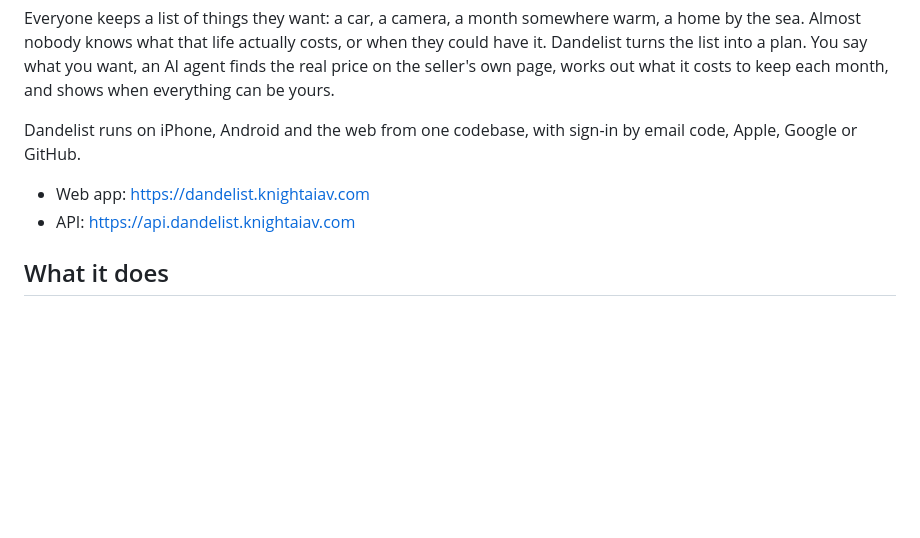
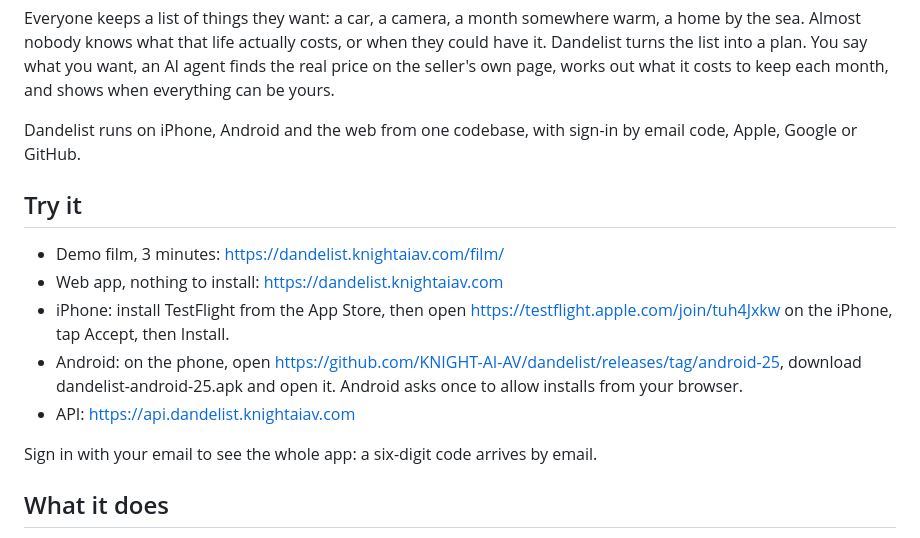
Before and after one commit to KNIGHT-AI-AV/dandelist, a Markdown page: README.md, the part around the change. Rendered like a GitHub page; blank space fills up the shorter version.

Commit message:
README: how to try Dandelist on an iPhone, an Android phone and the web (#242)
The owner, 2026-11-03: the TestFlight link must be on GitHub for the judges.

Co-authored-by: Claude Opus 5.5 <noreply@anthropic.com>

```diff
--- a/README.md
+++ b/README.md
@@ -6,8 +6,15 @@ Everyone keeps a list of things they want: a car, a camera, a month somewhere wa
 
 Dandelist runs on iPhone, Android and the web from one codebase, with sign-in by email code, Apple, Google or GitHub.
 
-- Web app: https://dandelist.knightaiav.com
+## Try it
+
+- Demo film, 3 minutes: https://dandelist.knightaiav.com/film/
+- Web app, nothing to install: https://dandelist.knightaiav.com
+- iPhone: install TestFlight from the App Store, then open https://testflight.apple.com/join/tuh4Jxkw on the iPhone, tap Accept, then Install.
+- Android: on the phone, open https://github.com/KNIGHT-AI-AV/dandelist/releases/tag/android-25, download dandelist-android-25.apk and open it. Android asks once to allow installs from your browser.
 - API: https://api.dandelist.knightaiav.com
+
+Sign in with your email to see the whole app: a six-digit code arrives by email.
 
 ## What it does
 
```
